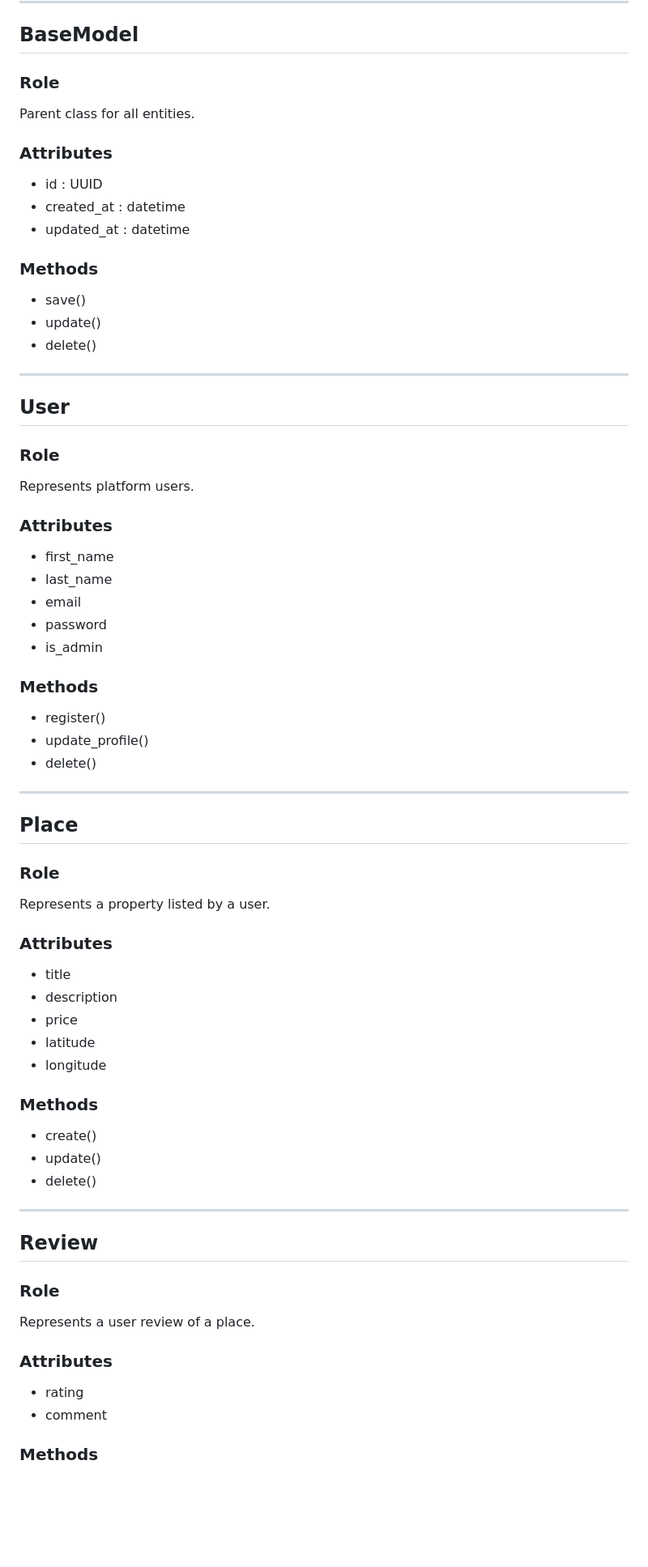
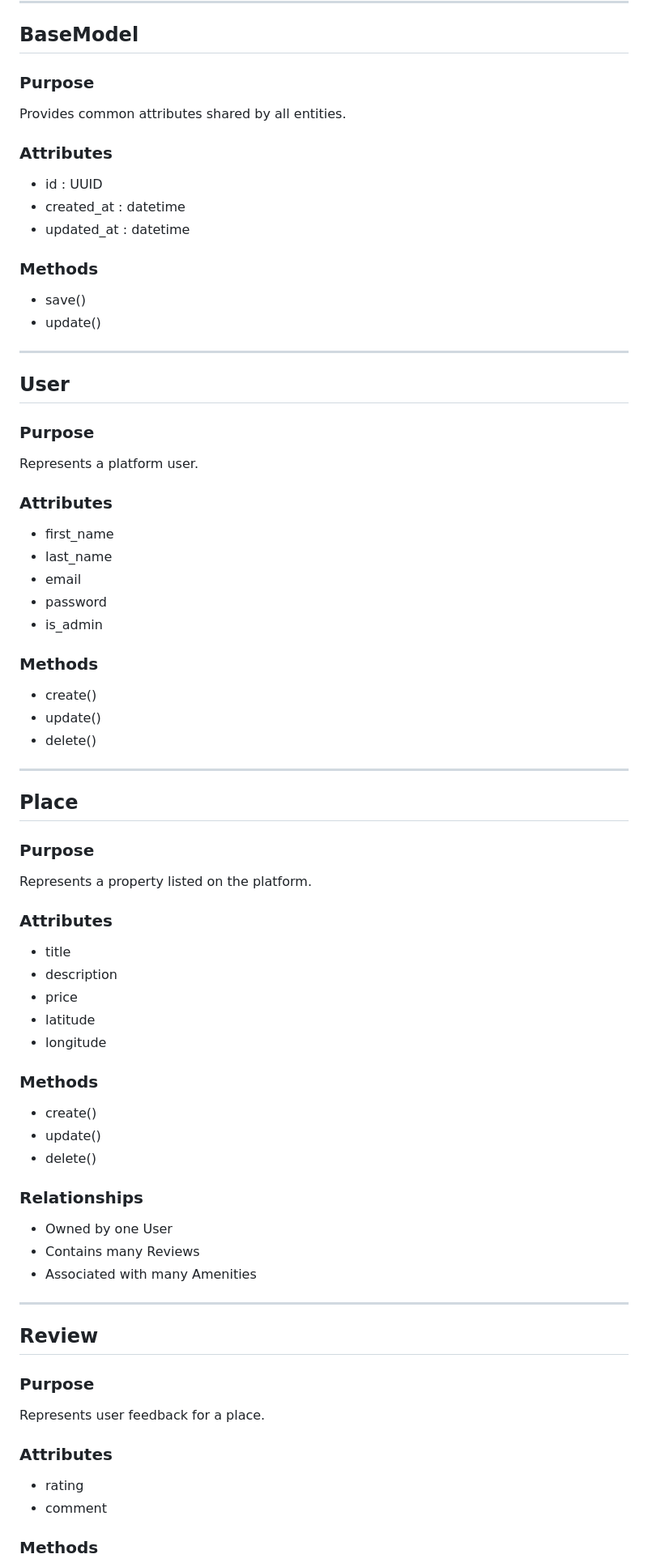
Before and after one commit to Jamhalex/holbertonschool-hbnb, a Markdown page: part1/technical_documentation.md, the part around one of its changes. Shown at 81% size. Rendered like a GitHub page; blank space fills up the shorter version.

```diff
--- a/part1/technical_documentation.md
+++ b/part1/technical_documentation.md
@@ -75,78 +135,83 @@ This diagram represents the internal structure of the Business Logic Layer, incl
 
 ## BaseModel
 
-### Role
+### Purpose
 
-Parent class for all entities.
+Provides common attributes shared by all entities.
 
 ### Attributes
 
-- id : UUID
-- created_at : datetime
-- updated_at : datetime
+* id : UUID
+* created_at : datetime
+* updated_at : datetime
 
 ### Methods
 
-- save()
-- update()
-- delete()
+* save()
+* update()
 
 ---
 
 ## User
 
-### Role
+### Purpose
 
-Represents platform users.
+Represents a platform user.
 
 ### Attributes
 
-- first_name
-- last_name
-- email
-- password
-- is_admin
+* first_name
+* last_name
+* email
+* password
+* is_admin
 
 ### Methods
 
-- register()
-- update_profile()
-- delete()
+* create()
+* update()
+* delete()
 
 ---
 
 ## Place
 
-### Role
+### Purpose
 
-Represents a property listed by a user.
+Represents a property listed on the platform.
 
 ### Attributes
 
-- title
-- description
-- price
-- latitude
-- longitude
+* title
+* description
+* price
+* latitude
+* longitude
 
 ### Methods
 
-- create()
-- update()
-- delete()
+* create()
+* update()
+* delete()
+
+### Relationships
+
+* Owned by one User
+* Contains many Reviews
+* Associated with many Amenities
 
 ---
 
 ## Review
 
-### Role
+### Purpose
 
-Represents a user review of a place.
+Represents user feedback for a place.
 
 ### Attributes
 
-- rating
-- comment
+* rating
+* comment
 
 ### Methods
 
```
Also changed, not shown: other parts of part1/technical_documentation.md (+202 -88 lines).
